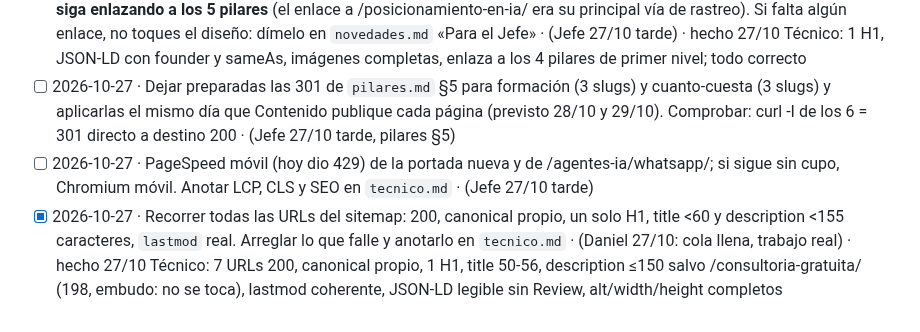
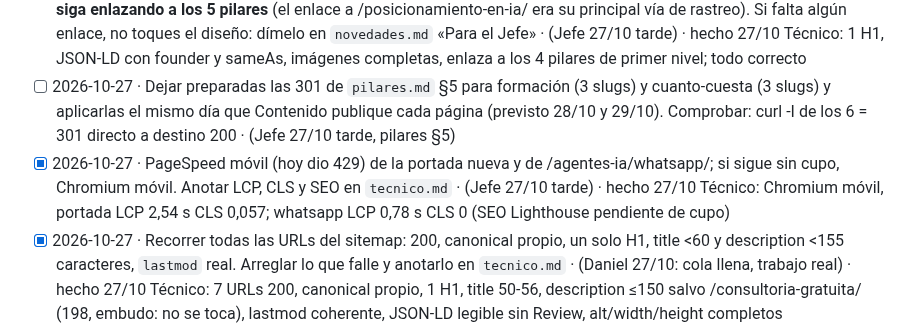
Before and after one commit to miempresaonline/pebaisystems, a Markdown page: docs/geo/tareas.md, the part around the change. Rendered like a GitHub page.

```diff
--- a/docs/geo/tareas.md
+++ b/docs/geo/tareas.md
@@ -101,7 +101,7 @@ Formato: `- [ ] AAAA-MM-DD · encargo · (de dónde sale: Vigía, informe, plan
 - [ ] 2026-10-27 · **Corrección, primero:** `sitemap.xml` desfasado: /ia-para-empresas/ con lastmod 23/10, /posicionamiento-en-ia/ y /automatizacion-de-procesos/ con 26/10, pero su dateModified es 27/10; la portada sigue en 23/10 tras el rediseño de hoy. Poner la fecha real (git log de cada archivo), push, `geo_datos.py gsc-sitemap` y `bing-sitemap`. Desde ahora, en cada vuelta comparar lastmod con dateModified · (Jefe 27/10 tarde, revisión de calidad)
 - [x] 2026-10-27 · Portada rediseñada hoy (commits 364f93e, ed74931: de 9 a 5 bloques): comprobar un solo H1, title/description, JSON-LD Organization con founder y sameAs, alt/width/height de las imágenes WebP nuevas y **que siga enlazando a los 5 pilares** (el enlace a /posicionamiento-en-ia/ era su principal vía de rastreo). Si falta algún enlace, no toques el diseño: dímelo en `novedades.md` «Para el Jefe» · (Jefe 27/10 tarde) · hecho 27/10 Técnico: 1 H1, JSON-LD con founder y sameAs, imágenes completas, enlaza a los 4 pilares de primer nivel; todo correcto
 - [ ] 2026-10-27 · Dejar preparadas las 301 de `pilares.md` §5 para formación (3 slugs) y cuanto-cuesta (3 slugs) y aplicarlas el mismo día que Contenido publique cada página (previsto 28/10 y 29/10). Comprobar: curl -I de los 6 = 301 directo a destino 200 · (Jefe 27/10 tarde, pilares §5)
-- [ ] 2026-10-27 · PageSpeed móvil (hoy dio 429) de la portada nueva y de /agentes-ia/whatsapp/; si sigue sin cupo, Chromium móvil. Anotar LCP, CLS y SEO en `tecnico.md` · (Jefe 27/10 tarde)
+- [x] 2026-10-27 · PageSpeed móvil (hoy dio 429) de la portada nueva y de /agentes-ia/whatsapp/; si sigue sin cupo, Chromium móvil. Anotar LCP, CLS y SEO en `tecnico.md` · (Jefe 27/10 tarde) · hecho 27/10 Técnico: Chromium móvil, portada LCP 2,54 s CLS 0,057; whatsapp LCP 0,78 s CLS 0 (SEO Lighthouse pendiente de cupo)
 - [x] 2026-10-27 · Recorrer todas las URLs del sitemap: 200, canonical propio, un solo H1, title <60 y description <155 caracteres, `lastmod` real. Arreglar lo que falle y anotarlo en `tecnico.md` · (Daniel 27/10: cola llena, trabajo real) · hecho 27/10 Técnico: 7 URLs 200, canonical propio, 1 H1, title 50-56, description ≤150 salvo /consultoria-gratuita/ (198, embudo: no se toca), lastmod coherente, JSON-LD legible sin Review, alt/width/height completos
 - [x] 2026-10-27 · Enlaces rotos internos y externos de todas las páginas publicadas (curl de cada href); arreglar los internos y pasar a Refresco los de fuentes externas caídas · (Daniel 27/10: cola llena, trabajo real) · hecho 27/10 Técnico: 95 enlaces únicos, 0 internos rotos; 1 externo caído pasado a Refresco
 - [x] 2026-10-27 · Comprobar las 73 landings retiradas de `pilares.md` §5: cada una da 301 directo o 302 al destino correcto, sin cadenas ni 404 · (Daniel 27/10: cola llena, trabajo real) · hecho 27/10 Técnico: 73/73 con un solo salto y destino 200 (34 con 301, 39 con 302 a la portada), sin cadenas ni 404
```
Also changed, not shown: docs/geo/tecnico.md (+2 -0 lines).
